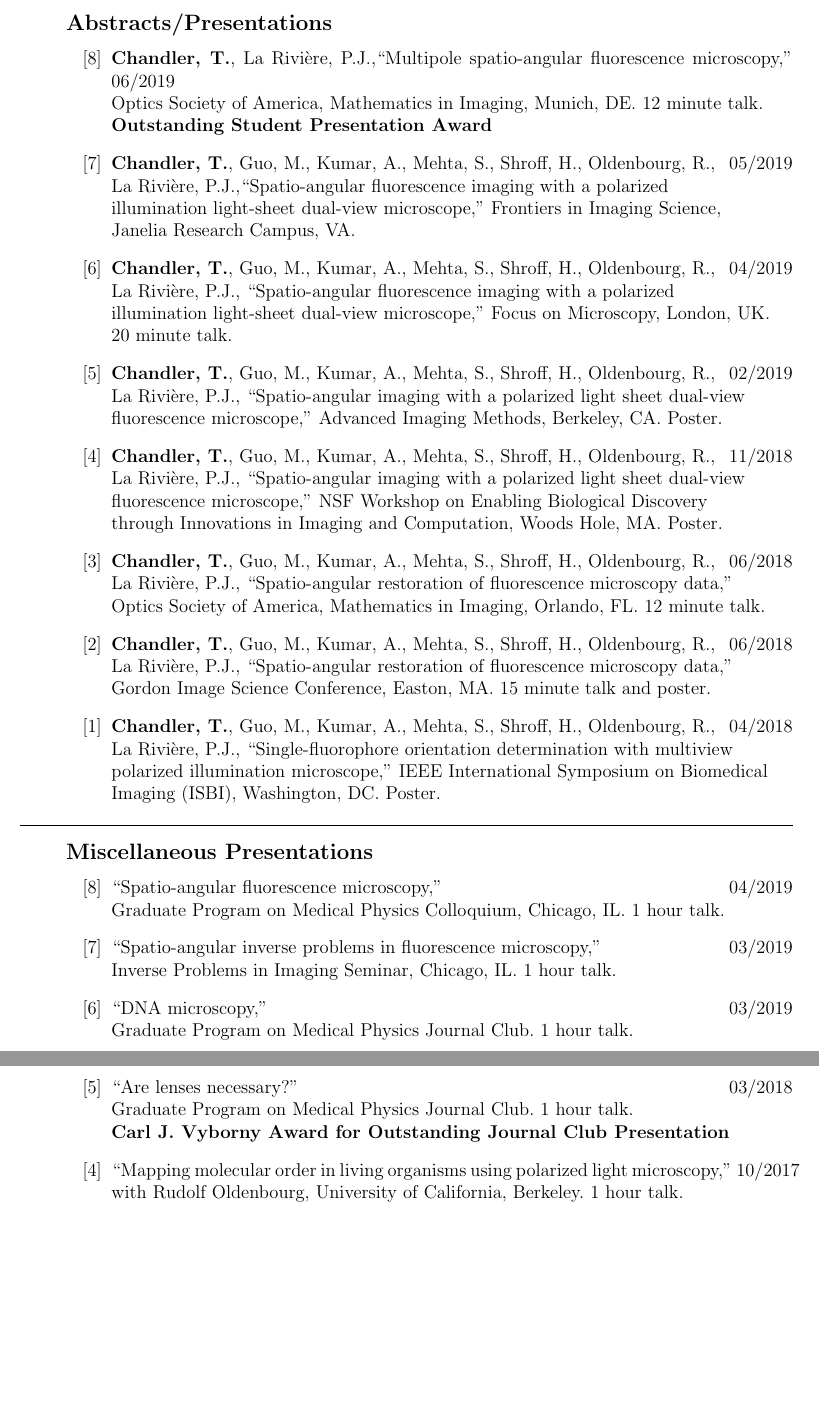
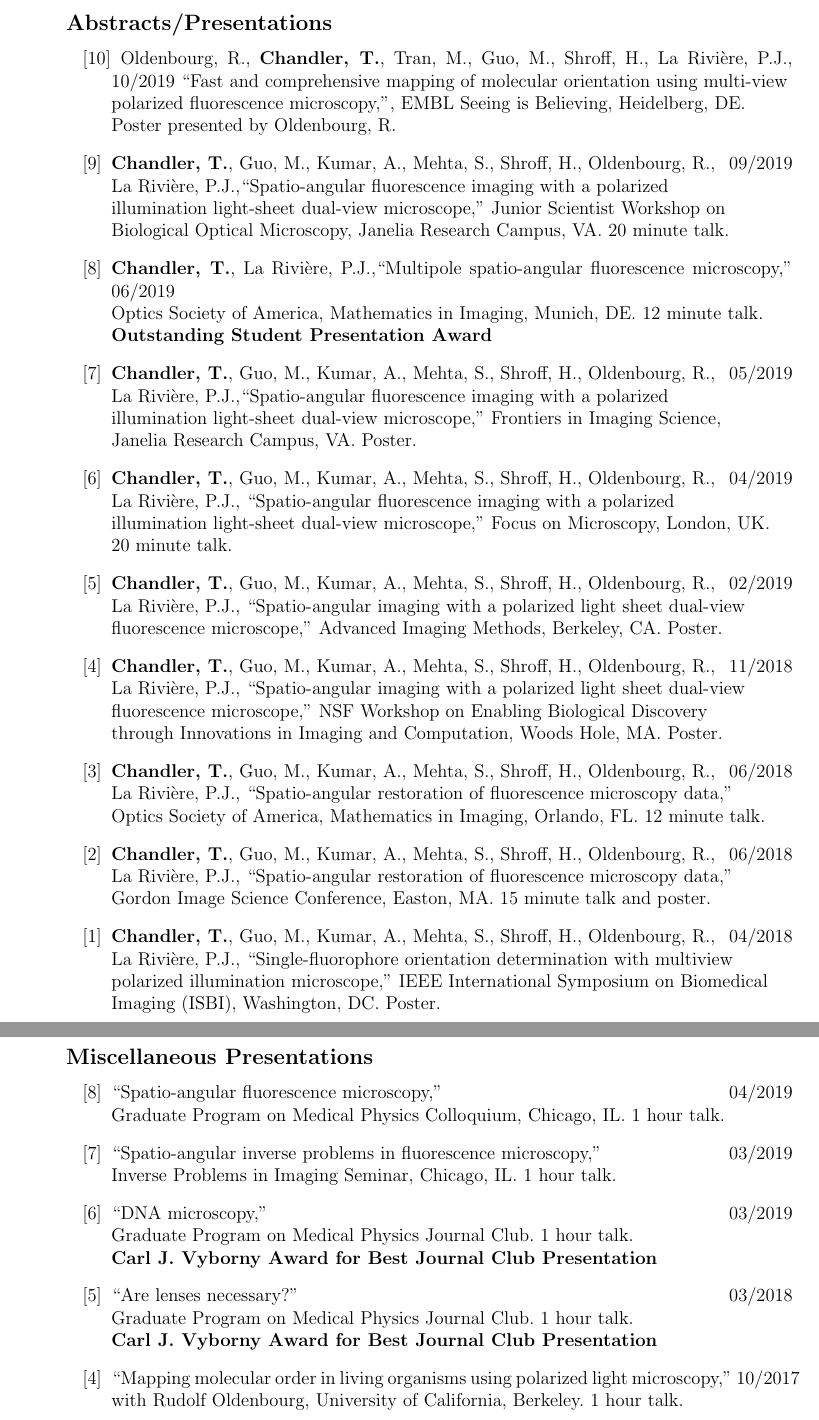
Before and after one commit to talonchandler/talonchandler.github.io, a LaTeX CV (cv/cv.tex): two parts of pages 2 and 3 of 5, joined at a grey line, cut so that both start at the same text, the shorter picture padded with empty space. Compiled offline with pdfLaTeX.

Commit message:
Update cv

```diff
--- a/cv/cv.tex
+++ b/cv/cv.tex
@@ -47,10 +47,16 @@
 % \printbibliography[heading=none, type=misc, sorting=ynt, resetnumbers=true]
 
 \mysubsection{Abstracts/Presentations}
-\begin{benumerate}{8}
+\begin{benumerate}{10}
+% \item {\textbf{Chandler, T.}, Guo, M., Kumar, A., Mehta, S., Shroff, H., Oldenbourg, R.,\hfill 09/2019\\ La Rivi\`ere, P.J.,``3D and 4D computational imaging of molecular orientation with multiview polarized fluorescence microscopy,'' Electronic Imaging Conference, Burlingame, CA. Invited talk presented by La Rivi\`ere, P.J.}
+
+\item {Oldenbourg, R., \textbf{Chandler, T.}, Tran, M., Guo, M., Shroff, H., La Rivi\`ere, P.J., \hfill 10/2019 ``Fast and comprehensive mapping of molecular orientation using multi-view\\polarized fluorescence microscopy,'', EMBL Seeing is Believing, Heidelberg, DE.\\ Poster presented by Oldenbourg, R.}
+
+\item {\textbf{Chandler, T.}, Guo, M., Kumar, A., Mehta, S., Shroff, H., Oldenbourg, R.,\hfill 09/2019\\ La Rivi\`ere, P.J.,``Spatio-angular fluorescence imaging with a polarized\\ illumination light-sheet dual-view microscope,'' Junior Scientist Workshop on\\ Biological Optical Microscopy, Janelia Research Campus, VA. 20 minute talk.}
+
 \item {\textbf{Chandler, T.}, La Rivi\`ere, P.J.,``Multipole spatio-angular fluorescence microscopy,'' \hfill 06/2019\\ Optics Society of America, Mathematics in Imaging, Munich, DE. 12 minute talk.\\ \textbf{Outstanding Student Presentation Award}}
 
-\item {\textbf{Chandler, T.}, Guo, M., Kumar, A., Mehta, S., Shroff, H., Oldenbourg, R.,\hfill 05/2019\\ La Rivi\`ere, P.J.,``Spatio-angular fluorescence imaging with a polarized\\ illumination light-sheet dual-view microscope,'' Frontiers in Imaging Science,\\ Janelia Research Campus, VA.}
+\item {\textbf{Chandler, T.}, Guo, M., Kumar, A., Mehta, S., Shroff, H., Oldenbourg, R.,\hfill 05/2019\\ La Rivi\`ere, P.J.,``Spatio-angular fluorescence imaging with a polarized\\ illumination light-sheet dual-view microscope,'' Frontiers in Imaging Science,\\ Janelia Research Campus, VA. Poster.}
 
 \item {\textbf{Chandler, T.}, Guo, M., Kumar, A., Mehta, S., Shroff, H., Oldenbourg, R.,\hfill 04/2019\\ La Rivi\`ere, P.J., ``Spatio-angular fluorescence imaging with a polarized\\ illumination light-sheet dual-view microscope,'' Focus on Microscopy, London, UK.\\ 20 minute talk.}
 
@@ -77,11 +83,12 @@
      Inverse Problems in Imaging Seminar, Chicago, IL. 1 hour talk.}
 
 \item {``DNA microscopy,'' \hfill 03/2019\\
-    Graduate Program on Medical Physics Journal Club. 1 hour talk.}
+    Graduate Program on Medical Physics Journal Club. 1 hour talk.\\
+    \textbf{Carl J. Vyborny Award for Best Journal Club Presentation}}
 
 \item {``Are lenses necessary?'' \hfill 03/2018\\
     Graduate Program on Medical Physics Journal Club. 1 hour talk.\\
-    \textbf{Carl J. Vyborny Award for Outstanding Journal Club Presentation}  }
+    \textbf{Carl J. Vyborny Award for Best Journal Club Presentation}}
 
 \item {``Mapping molecular order in living organisms using polarized light microscopy,'' \hfill 10/2017\\
     with Rudolf Oldenbourg, University of California, Berkeley. 1 hour talk.}
```
Also changed, not shown: cv/cv.pdf, cv/cv.tex (4 more changed lines).
